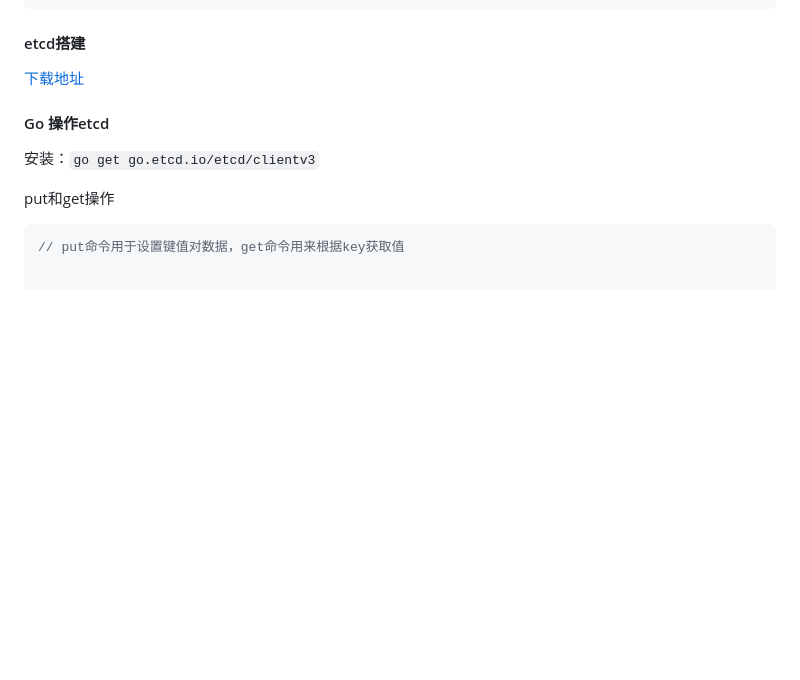
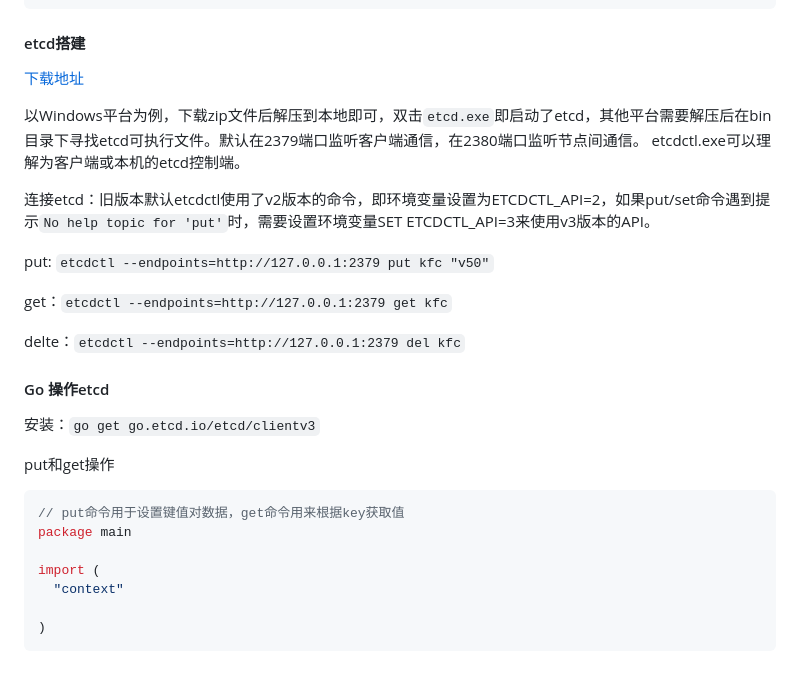
Before and after one commit to ayiio/studyGo, a Markdown page: etcd/my.md, the part around the change printed below. GitHub-like rendering; blank space fills up the shorter version.

````diff
--- a/etcd/my.md
+++ b/etcd/my.md
@@ -141,11 +143,27 @@ etcdctl --endpoints=$ENDPOINTS member list
 #### etcd搭建
 [下载地址](https://github.com/etcd-io/etcd/releases)
 
+以Windows平台为例，下载zip文件后解压到本地即可，双击`etcd.exe`即启动了etcd，其他平台需要解压后在bin目录下寻找etcd可执行文件。默认在2379端口监听客户端通信，在2380端口监听节点间通信。
+etcdctl.exe可以理解为客户端或本机的etcd控制端。
+
+连接etcd：旧版本默认etcdctl使用了v2版本的命令，即环境变量设置为ETCDCTL_API=2，如果put/set命令遇到提示`No help topic for 'put'`时，需要设置环境变量SET ETCDCTL_API=3来使用v3版本的API。
+
+put: `etcdctl --endpoints=http://127.0.0.1:2379 put kfc "v50"`
+
+get：`etcdctl --endpoints=http://127.0.0.1:2379 get kfc`
+
+delte：`etcdctl --endpoints=http://127.0.0.1:2379 del kfc`
+
 #### Go 操作etcd
 安装：`go get go.etcd.io/etcd/clientv3`
 
 put和get操作
 ```go
 // put命令用于设置键值对数据，get命令用来根据key获取值
+package main
 
+import (
+  "context"
+
+)
 ```
````
Also changed, not shown: other parts of etcd/my.md (+2 -0 lines).
